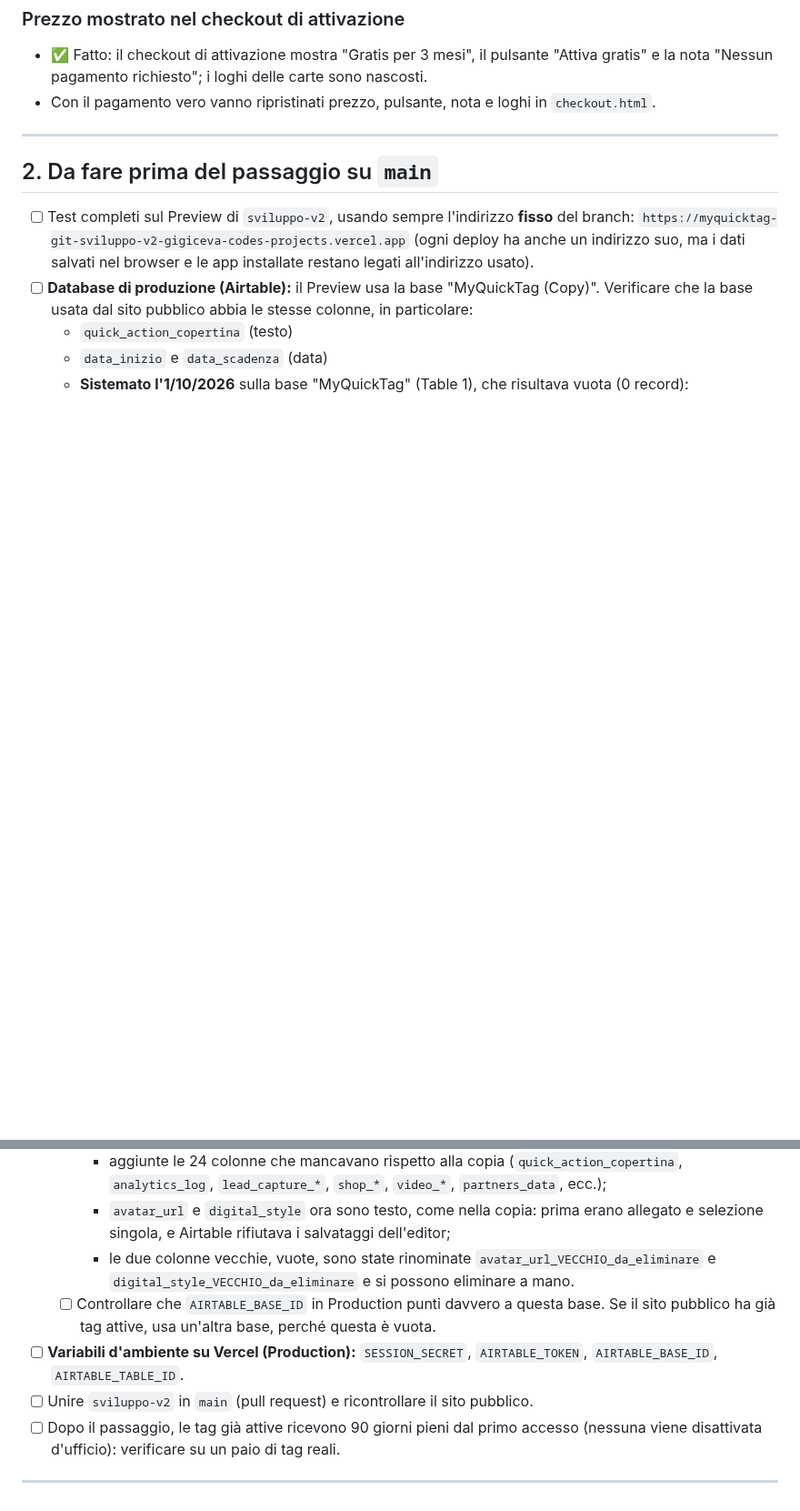
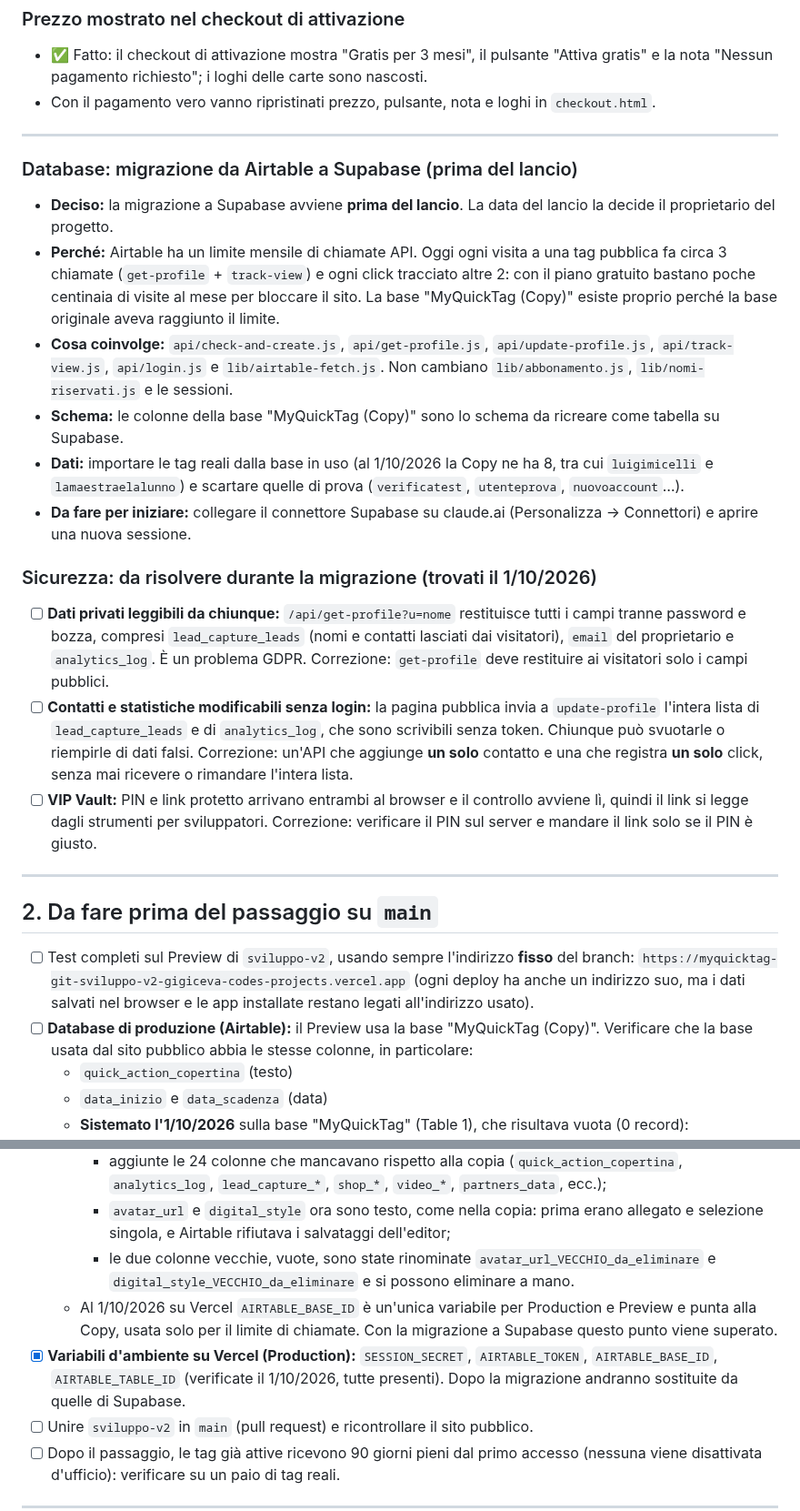
Before and after one commit to gigiceva-code/myquicktag, a Markdown page: PRE-LANCIO.md, 2 parts joined by grey strips. Shown at 91% size. Rendered like a GitHub page; blank space fills up the shorter version.

Commit message:
PRE-LANCIO.md: migrazione a Supabase e problemi di sicurezza
- Decisione: migrazione da Airtable a Supabase prima del lancio, per il
  limite mensile di chiamate di Airtable
- Tre problemi di sicurezza da risolvere durante la migrazione: dati
  privati restituiti da get-profile, contatti e statistiche scrivibili
  senza login, PIN del VIP Vault controllato solo nel browser
- Variabili Vercel verificate

Co-Authored-By: Claude Opus 5.5 <noreply@anthropic.com>
Claude-Session: https://claude.ai/code/session_01Y3zeYi2wWUaB7LNMvzruRh

```diff
--- a/PRE-LANCIO.md
+++ b/PRE-LANCIO.md
@@ -24,6 +24,21 @@ Aggiornare questo file ogni volta che un punto viene chiuso o se ne aggiunge uno
 
 ---
 
+### Database: migrazione da Airtable a Supabase (prima del lancio)
+- **Deciso:** la migrazione a Supabase avviene **prima del lancio**. La data del lancio la decide il proprietario del progetto.
+- **Perché:** Airtable ha un limite mensile di chiamate API. Oggi ogni visita a una tag pubblica fa circa 3 chiamate (`get-profile` + `track-view`) e ogni click tracciato altre 2: con il piano gratuito bastano poche centinaia di visite al mese per bloccare il sito. La base "MyQuickTag (Copy)" esiste proprio perché la base originale aveva raggiunto il limite.
+- **Cosa coinvolge:** `api/check-and-create.js`, `api/get-profile.js`, `api/update-profile.js`, `api/track-view.js`, `api/login.js` e `lib/airtable-fetch.js`. Non cambiano `lib/abbonamento.js`, `lib/nomi-riservati.js` e le sessioni.
+- **Schema:** le colonne della base "MyQuickTag (Copy)" sono lo schema da ricreare come tabella su Supabase.
+- **Dati:** importare le tag reali dalla base in uso (al 1/10/2026 la Copy ne ha 8, tra cui `luigimicelli` e `lamaestraelalunno`) e scartare quelle di prova (`verificatest`, `utenteprova`, `nuovoaccount`…).
+- **Da fare per iniziare:** collegare il connettore Supabase su claude.ai (Personalizza → Connettori) e aprire una nuova sessione.
+
+### Sicurezza: da risolvere durante la migrazione (trovati il 1/10/2026)
+- [ ] **Dati privati leggibili da chiunque:** `/api/get-profile?u=nome` restituisce tutti i campi tranne password e bozza, compresi `lead_capture_leads` (nomi e contatti lasciati dai visitatori), `email` del proprietario e `analytics_log`. È un problema GDPR. Correzione: `get-profile` deve restituire ai visitatori solo i campi pubblici.
+- [ ] **Contatti e statistiche modificabili senza login:** la pagina pubblica invia a `update-profile` l'intera lista di `lead_capture_leads` e di `analytics_log`, che sono scrivibili senza token. Chiunque può svuotarle o riempirle di dati falsi. Correzione: un'API che aggiunge **un solo** contatto e una che registra **un solo** click, senza mai ricevere o rimandare l'intera lista.
+- [ ] **VIP Vault:** PIN e link protetto arrivano entrambi al browser e il controllo avviene lì, quindi il link si legge dagli strumenti per sviluppatori. Correzione: verificare il PIN sul server e mandare il link solo se il PIN è giusto.
+
+---
+
 ## 2. Da fare prima del passaggio su `main`
 
 - [ ] Test completi sul Preview di `sviluppo-v2`, usando sempre l'indirizzo **fisso** del branch:
@@ -36,8 +51,8 @@ Aggiornare questo file ogni volta che un punto viene chiuso o se ne aggiunge uno
     - aggiunte le 24 colonne che mancavano rispetto alla copia (`quick_action_copertina`, `analytics_log`, `lead_capture_*`, `shop_*`, `video_*`, `partners_data`, ecc.);
     - `avatar_url` e `digital_style` ora sono testo, come nella copia: prima erano allegato e selezione singola, e Airtable rifiutava i salvataggi dell'editor;
     - le due colonne vecchie, vuote, sono state rinominate `avatar_url_VECCHIO_da_eliminare` e `digital_style_VECCHIO_da_eliminare` e si possono eliminare a mano.
-  - [ ] Controllare che `AIRTABLE_BASE_ID` in Production punti davvero a questa base. Se il sito pubblico ha già tag attive, usa un'altra base, perché questa è vuota.
-- [ ] **Variabili d'ambiente su Vercel (Production):** `SESSION_SECRET`, `AIRTABLE_TOKEN`, `AIRTABLE_BASE_ID`, `AIRTABLE_TABLE_ID`.
+  - Al 1/10/2026 su Vercel `AIRTABLE_BASE_ID` è un'unica variabile per Production e Preview e punta alla Copy, usata solo per il limite di chiamate. Con la migrazione a Supabase questo punto viene superato.
+- [x] **Variabili d'ambiente su Vercel (Production):** `SESSION_SECRET`, `AIRTABLE_TOKEN`, `AIRTABLE_BASE_ID`, `AIRTABLE_TABLE_ID` (verificate il 1/10/2026, tutte presenti). Dopo la migrazione andranno sostituite da quelle di Supabase.
 - [ ] Unire `sviluppo-v2` in `main` (pull request) e ricontrollare il sito pubblico.
 - [ ] Dopo il passaggio, le tag già attive ricevono 90 giorni pieni dal primo accesso (nessuna viene disattivata d'ufficio): verificare su un paio di tag reali.
 
```
